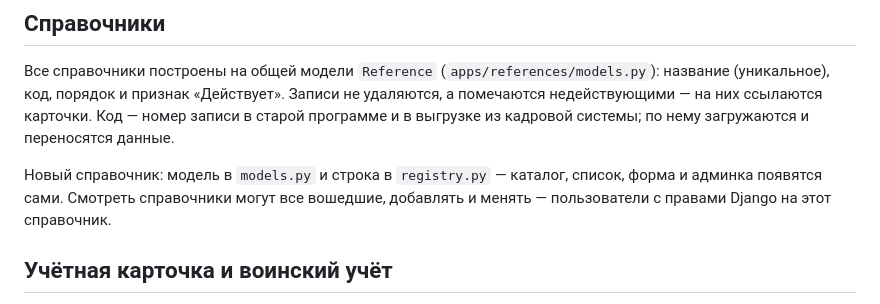
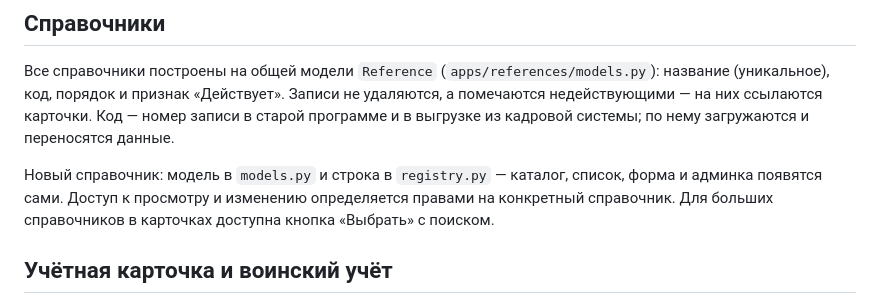
Before and after one commit to artinfly/military_desk, a Markdown page: README.md, the part around one of its changes. Drawn GitHub-style.

```diff
--- a/README.md
+++ b/README.md
@@ -123,8 +123,7 @@ requirements.txt   библиотеки с точными версиями
 программе и в выгрузке из кадровой системы; по нему загружаются и переносятся данные.
 
 Новый справочник: модель в `models.py` и строка в `registry.py` — каталог, список,
-форма и админка появятся сами. Смотреть справочники могут все вошедшие, добавлять и
-менять — пользователи с правами Django на этот справочник.
+форма и админка появятся сами. Доступ к просмотру и изменению определяется правами на конкретный справочник. Для больших справочников в карточках доступна кнопка «Выбрать» с поиском.
 
 ## Учётная карточка и воинский учёт
 
```
Also changed, not shown: other parts of README.md (+17 -8 lines), docs/MIGRATION.md (added, +107 -0 lines).
